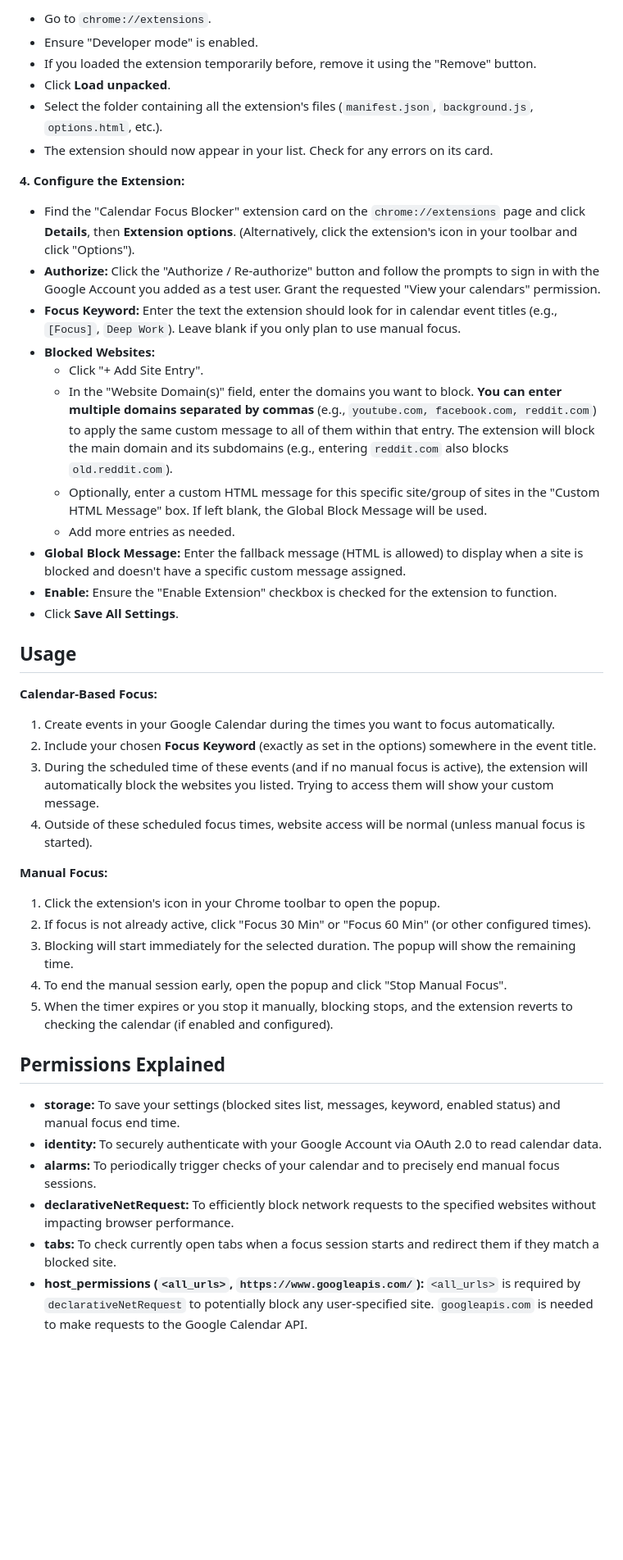
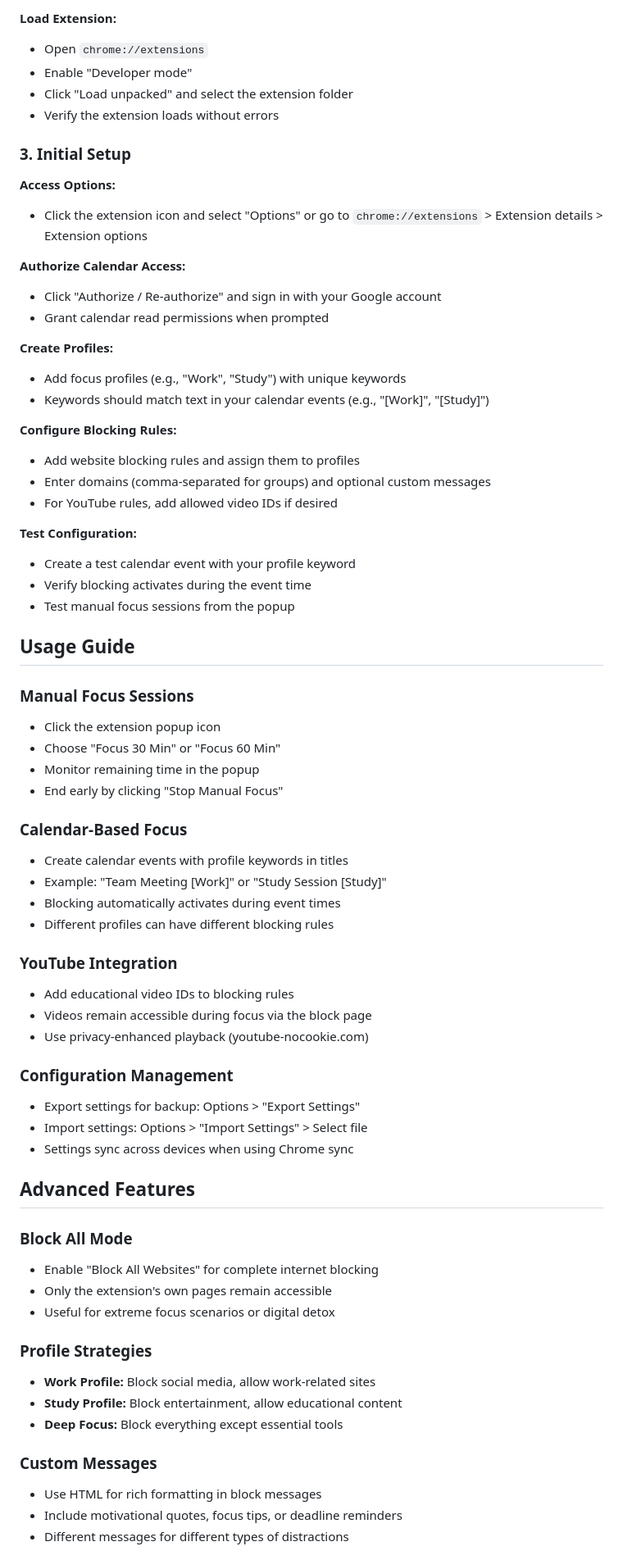
Before and after one commit to roshanjain77/focus-blocker, a Markdown page: README.md, the part around one of its changes. Shown at 82% size. GitHub-like rendering; blank space fills up the shorter version.

Commit message:
Add detailed documentation for CLAUDE.md and enhance README.md with new features and setup instructions

```diff
--- a/README.md
+++ b/README.md
@@ -80,47 +102,71 @@ This extension requires initial setup in Google Cloud Console to securely access
 
-*   Go to `chrome://extensions`.
-*   Ensure "Developer mode" is enabled.
-*   If you loaded the extension temporarily before, remove it using the "Remove" button.
-*   Click **Load unpacked**.
-*   Select the folder containing all the extension's files (`manifest.json`, `background.js`, `options.html`, etc.).
-*   The extension should now appear in your list. Check for any errors on its card.
+**Load Extension:**
+*   Open `chrome://extensions`
+*   Enable "Developer mode"
+*   Click "Load unpacked" and select the extension folder
+*   Verify the extension loads without errors
 
-**4. Configure the Extension:**
+### 3. Initial Setup
 
-*   Find the "Calendar Focus Blocker" extension card on the `chrome://extensions` page and click **Details**, then **Extension options**. (Alternatively, click the extension's icon in your toolbar and click "Options").
-*   **Authorize:** Click the "Authorize / Re-authorize" button and follow the prompts to sign in with the Google Account you added as a test user. Grant the requested "View your calendars" permission.
-*   **Focus Keyword:** Enter the text the extension should look for in calendar event titles (e.g., `[Focus]`, `Deep Work`). Leave blank if you only plan to use manual focus.
-*   **Blocked Websites:**
-    *   Click "+ Add Site Entry".
-    *   In the "Website Domain(s)" field, enter the domains you want to block. **You can enter multiple domains separated by commas** (e.g., `youtube.com, facebook.com, reddit.com`) to apply the same custom message to all of them within that entry. The extension will block the main domain and its subdomains (e.g., entering `reddit.com` also blocks `old.reddit.com`).
-    *   Optionally, enter a custom HTML message for this specific site/group of sites in the "Custom HTML Message" box. If left blank, the Global Block Message will be used.
-    *   Add more entries as needed.
-*   **Global Block Message:** Enter the fallback message (HTML is allowed) to display when a site is blocked and doesn't have a specific custom message assigned.
-*   **Enable:** Ensure the "Enable Extension" checkbox is checked for the extension to function.
-*   Click **Save All Settings**.
+**Access Options:**
+*   Click the extension icon and select "Options" or go to `chrome://extensions` > Extension details > Extension options
 
-## Usage
+**Authorize Calendar Access:**
+*   Click "Authorize / Re-authorize" and sign in with your Google account
+*   Grant calendar read permissions when prompted
 
-**Calendar-Based Focus:**
+**Create Profiles:**
+*   Add focus profiles (e.g., "Work", "Study") with unique keywords
+*   Keywords should match text in your calendar events (e.g., "[Work]", "[Study]")
 
-1.  Create events in your Google Calendar during the times you want to focus automatically.
-2.  Include your chosen **Focus Keyword** (exactly as set in the options) somewhere in the event title.
-3.  During the scheduled time of these events (and if no manual focus is active), the extension will automatically block the websites you listed. Trying to access them will show your custom message.
-4.  Outside of these scheduled focus times, website access will be normal (unless manual focus is started).
+**Configure Blocking Rules:**
+*   Add website blocking rules and assign them to profiles
+*   Enter domains (comma-separated for groups) and optional custom messages
+*   For YouTube rules, add allowed video IDs if desired
 
-**Manual Focus:**
+**Test Configuration:**
+*   Create a test calendar event with your profile keyword
+*   Verify blocking activates during the event time
+*   Test manual focus sessions from the popup
 
-1.  Click the extension's icon in your Chrome toolbar to open the popup.
-2.  If focus is not already active, click "Focus 30 Min" or "Focus 60 Min" (or other configured times).
-3.  Blocking will start immediately for the selected duration. The popup will show the remaining time.
-4.  To end the manual session early, open the popup and click "Stop Manual Focus".
-5.  When the timer expires or you stop it manually, blocking stops, and the extension reverts to checking the calendar (if enabled and configured).
+## Usage Guide
 
-## Permissions Explained
+### Manual Focus Sessions
+*   Click the extension popup icon
+*   Choose "Focus 30 Min" or "Focus 60 Min"
+*   Monitor remaining time in the popup
+*   End early by clicking "Stop Manual Focus"
 
-*   **storage:** To save your settings (blocked sites list, messages, keyword, enabled status) and manual focus end time.
-*   **identity:** To securely authenticate with your Google Account via OAuth 2.0 to read calendar data.
-*   **alarms:** To periodically trigger checks of your calendar and to precisely end manual focus sessions.
-*   **declarativeNetRequest:** To efficiently block network requests to the specified websites without impacting browser performance.
-*   **tabs:** To check currently open tabs when a focus session starts and redirect them if they match a blocked site.
-*   **host_permissions (`<all_urls>`, `https://www.googleapis.com/`):** `<all_urls>` is required by `declarativeNetRequest` to potentially block any user-specified site. `googleapis.com` is needed to make requests to the Google Calendar API.
+### Calendar-Based Focus
+*   Create calendar events with profile keywords in titles
+*   Example: "Team Meeting [Work]" or "Study Session [Study]"
+*   Blocking automatically activates during event times
+*   Different profiles can have different blocking rules
+
+### YouTube Integration
+*   Add educational video IDs to blocking rules
+*   Videos remain accessible during focus via the block page
+*   Use privacy-enhanced playback (youtube-nocookie.com)
+
+### Configuration Management
+*   Export settings for backup: Options > "Export Settings"
+*   Import settings: Options > "Import Settings" > Select file
+*   Settings sync across devices when using Chrome sync
+
+## Advanced Features
+
+### Block All Mode
+*   Enable "Block All Websites" for complete internet blocking
+*   Only the extension's own pages remain accessible
+*   Useful for extreme focus scenarios or digital detox
+
+### Profile Strategies
+*   **Work Profile:** Block social media, allow work-related sites
+*   **Study Profile:** Block entertainment, allow educational content
+*   **Deep Focus:** Block everything except essential tools
+
+### Custom Messages
+*   Use HTML for rich formatting in block messages
+*   Include motivational quotes, focus tips, or deadline reminders
+*   Different messages for different types of distractions
+
```
Also changed, not shown: other parts of README.md (+128 -69 lines), CLAUDE.md (added, +107 -0 lines).
